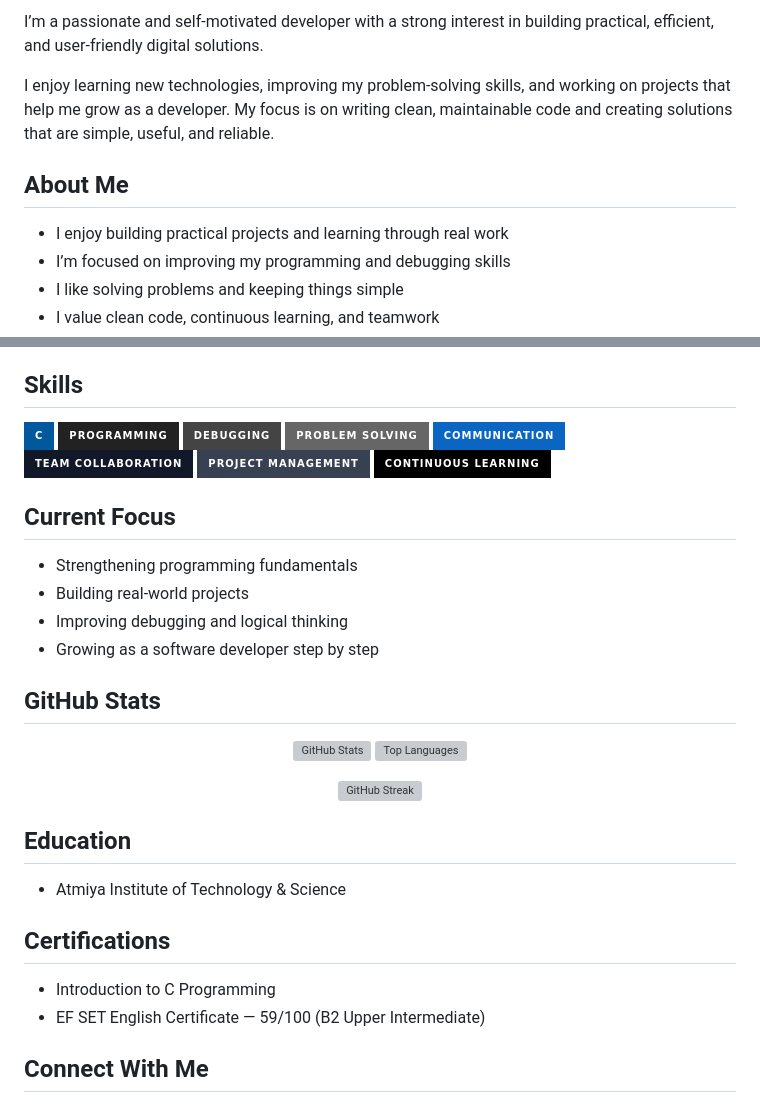
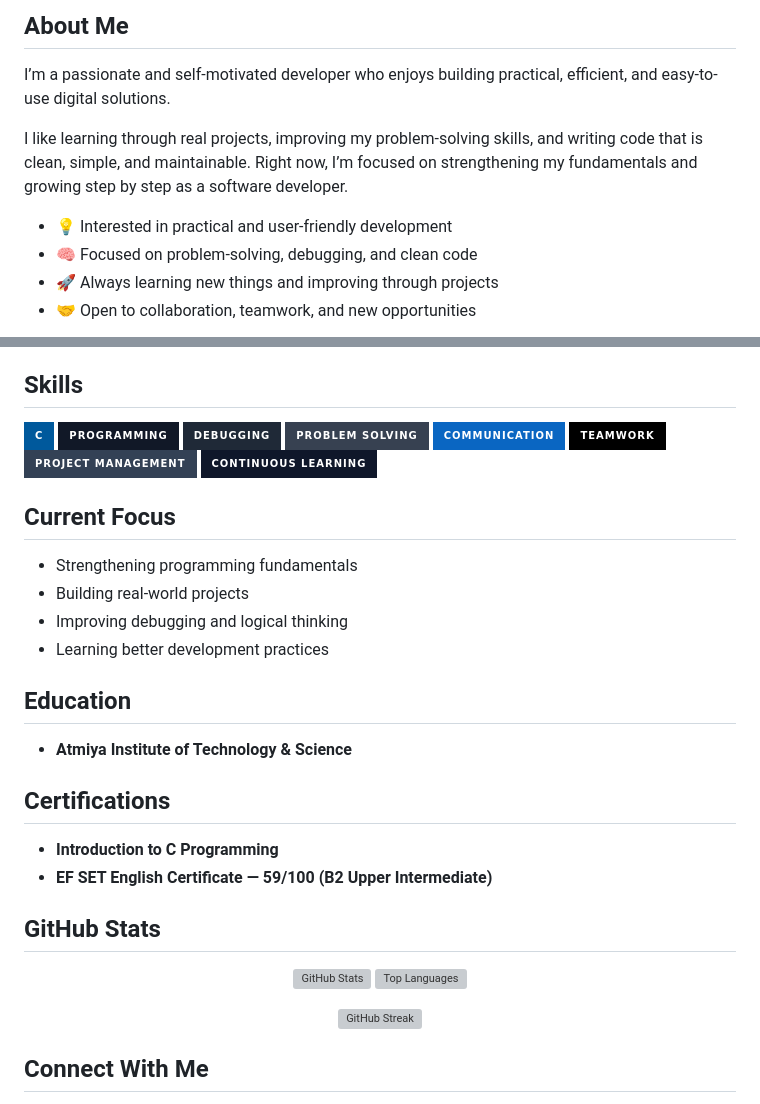
Before and after one commit to bhedanikhilkumar-code/bhedanikhilkumar-code, a Markdown page: README.md, 2 parts joined by grey strips. GitHub-like rendering; badges without logos; grey boxes are pictures that could not be loaded.

```diff
--- a/README.md
+++ b/README.md
@@ -13,13 +7,13 @@
 </p>
 
-I’m a passionate and self-motivated developer with a strong interest in building practical, efficient, and user-friendly digital solutions.
+## About Me
+I’m a passionate and self-motivated developer who enjoys building practical, efficient, and easy-to-use digital solutions.
 
-I enjoy learning new technologies, improving my problem-solving skills, and working on projects that help me grow as a developer. My focus is on writing clean, maintainable code and creating solutions that are simple, useful, and reliable.
+I like learning through real projects, improving my problem-solving skills, and writing code that is clean, simple, and maintainable. Right now, I’m focused on strengthening my fundamentals and growing step by step as a software developer.
 
-## About Me
-- I enjoy building practical projects and learning through real work
-- I’m focused on improving my programming and debugging skills
-- I like solving problems and keeping things simple
-- I value clean code, continuous learning, and teamwork
+- 💡 Interested in practical and user-friendly development
+- 🧠 Focused on problem-solving, debugging, and clean code
+- 🚀 Always learning new things and improving through projects
+- 🤝 Open to collaboration, teamwork, and new opportunities
 
 ## Skills
@@ -27,18 +21,25 @@ I enjoy learning new technologies, improving my problem-solving skills, and work
   <img src="https://img.shields.io/badge/C-00599C?style=for-the-badge&logo=c&logoColor=white" alt="C" />
-  <img src="https://img.shields.io/badge/Programming-222222?style=for-the-badge" alt="Programming" />
-  <img src="https://img.shields.io/badge/Debugging-444444?style=for-the-badge" alt="Debugging" />
-  <img src="https://img.shields.io/badge/Problem%20Solving-666666?style=for-the-badge" alt="Problem Solving" />
+  <img src="https://img.shields.io/badge/Programming-111827?style=for-the-badge" alt="Programming" />
+  <img src="https://img.shields.io/badge/Debugging-1F2937?style=for-the-badge" alt="Debugging" />
+  <img src="https://img.shields.io/badge/Problem%20Solving-374151?style=for-the-badge" alt="Problem Solving" />
   <img src="https://img.shields.io/badge/Communication-0A66C2?style=for-the-badge" alt="Communication" />
-  <img src="https://img.shields.io/badge/Team%20Collaboration-111827?style=for-the-badge" alt="Team Collaboration" />
-  <img src="https://img.shields.io/badge/Project%20Management-374151?style=for-the-badge" alt="Project Management" />
-  <img src="https://img.shields.io/badge/Continuous%20Learning-000000?style=for-the-badge" alt="Continuous Learning" />
+  <img src="https://img.shields.io/badge/Teamwork-000000?style=for-the-badge" alt="Teamwork" />
+  <img src="https://img.shields.io/badge/Project%20Management-334155?style=for-the-badge" alt="Project Management" />
+  <img src="https://img.shields.io/badge/Continuous%20Learning-0F172A?style=for-the-badge" alt="Continuous Learning" />
 </p>
 
 ## Current Focus
 - Strengthening programming fundamentals
 - Building real-world projects
 - Improving debugging and logical thinking
-- Growing as a software developer step by step
+- Learning better development practices
+
+## Education
+- **Atmiya Institute of Technology & Science**
+
+## Certifications
+- **Introduction to C Programming**
+- **EF SET English Certificate — 59/100 (B2 Upper Intermediate)**
 
 ## GitHub Stats
 <p align="center">
@@ -50,11 +51,4 @@ I enjoy learning new technologies, improving my problem-solving skills, and work
   <img src="https://streak-stats.demolab.com?user=bhedanikhilkumar-code&theme=tokyonight&hide_border=true" alt="GitHub Streak" />
 </p>
 
-## Education
-- Atmiya Institute of Technology & Science
-
-## Certifications
-- Introduction to C Programming
-- EF SET English Certificate — 59/100 (B2 Upper Intermediate)
-
 ## Connect With Me
```
Also changed, not shown: other parts of README.md (+7 -12 lines).
